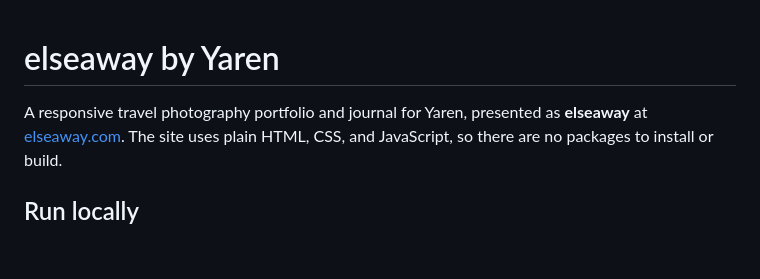
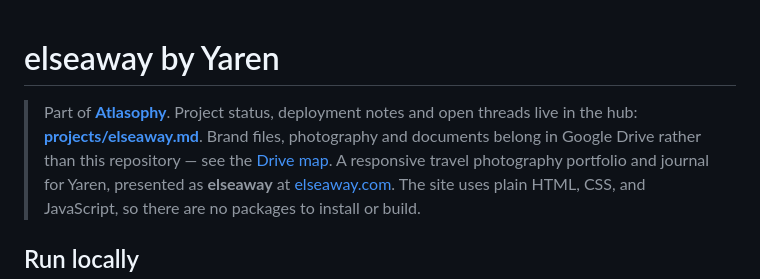
Before and after one commit to Atlasophy/else-away, a Markdown page: README.md, the part around the change. Rendered like a GitHub page; blank space fills up the shorter version.

Commit message:
Link the README back to the Atlasophy hub
On a branch rather than main, because main is what deploys.

Co-Authored-By: Claude Opus 5 <noreply@anthropic.com>

```diff
--- a/README.md
+++ b/README.md
@@ -1,5 +1,6 @@
 # elseaway by Yaren
 
+> Part of **[Atlasophy](https://github.com/Atlasophy/atlasophy-hq)**. Project status, deployment notes and open threads live in the hub: **[projects/elseaway.md](https://github.com/Atlasophy/atlasophy-hq/blob/main/projects/elseaway.md)**. Brand files, photography and documents belong in Google Drive rather than this repository — see the [Drive map](https://github.com/Atlasophy/atlasophy-hq/blob/main/drive/STRUCTURE.md).
 A responsive travel photography portfolio and journal for Yaren, presented as **elseaway** at [elseaway.com](https://elseaway.com/). The site uses plain HTML, CSS, and JavaScript, so there are no packages to install or build.
 
 ## Run locally
```
